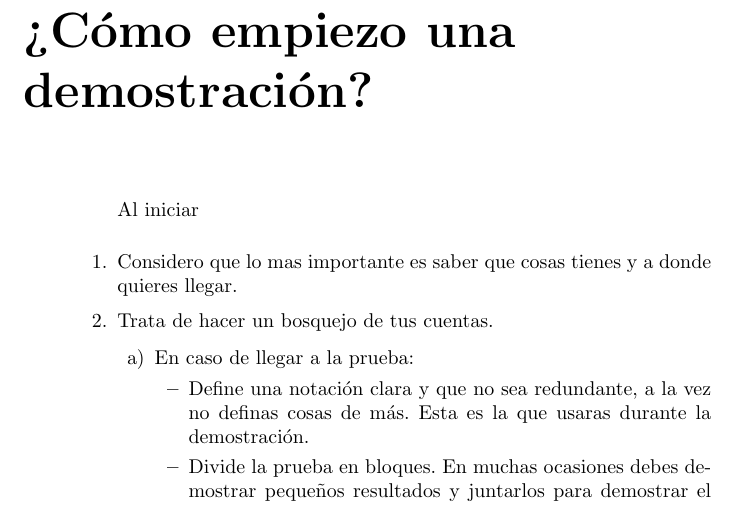
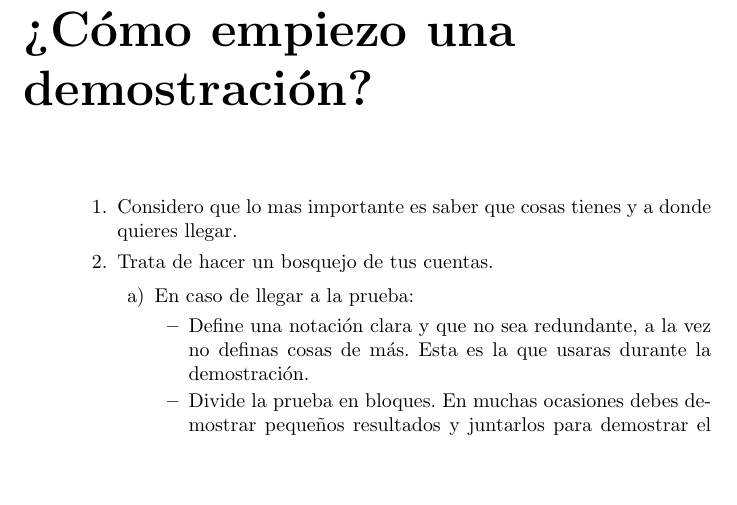
Before and after one commit to KYSXD/Demostraciones, a LaTeX book (src/main.tex): part of page 5 of 8, cut so that both start at the same text, the shorter picture padded with empty space. Compiled offline with pdfLaTeX.

Commit message:
Updates from ShareLaTeX

```diff
--- a/src/main.tex
+++ b/src/main.tex
@@ -51,8 +51,6 @@
 
 \begin{itemize}
 \begin{enumerate}
-
-Al iniciar
 \item Considero que lo mas importante es saber que cosas tienes y a donde quieres llegar.
 \item Trata de hacer un bosquejo de tus cuentas.
 
```
Also changed, not shown: src/main.tex (3 more changed lines).
